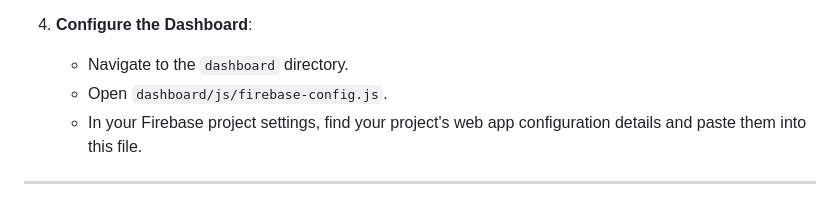
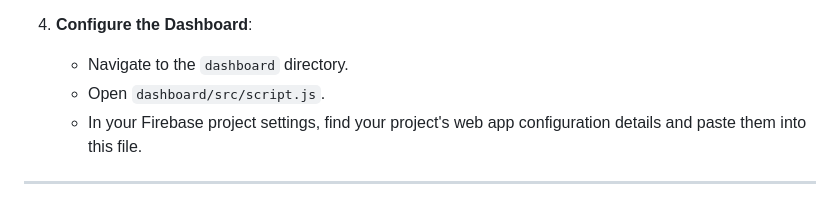
Before and after one commit to Yesh287/Network-s-Lifeline, a Markdown page: README.md, the part around the change. Drawn GitHub-style.

```diff
--- a/README.md
+++ b/README.md
@@ -84,7 +84,7 @@ To get a local copy up and running, follow these simple steps.
 4.  **Configure the Dashboard**:
 
       * Navigate to the `dashboard` directory.
-      * Open `dashboard/js/firebase-config.js`.
+      * Open `dashboard/src/script.js`.
       * In your Firebase project settings, find your project's web app configuration details and paste them into this file.
 
 -----
```
